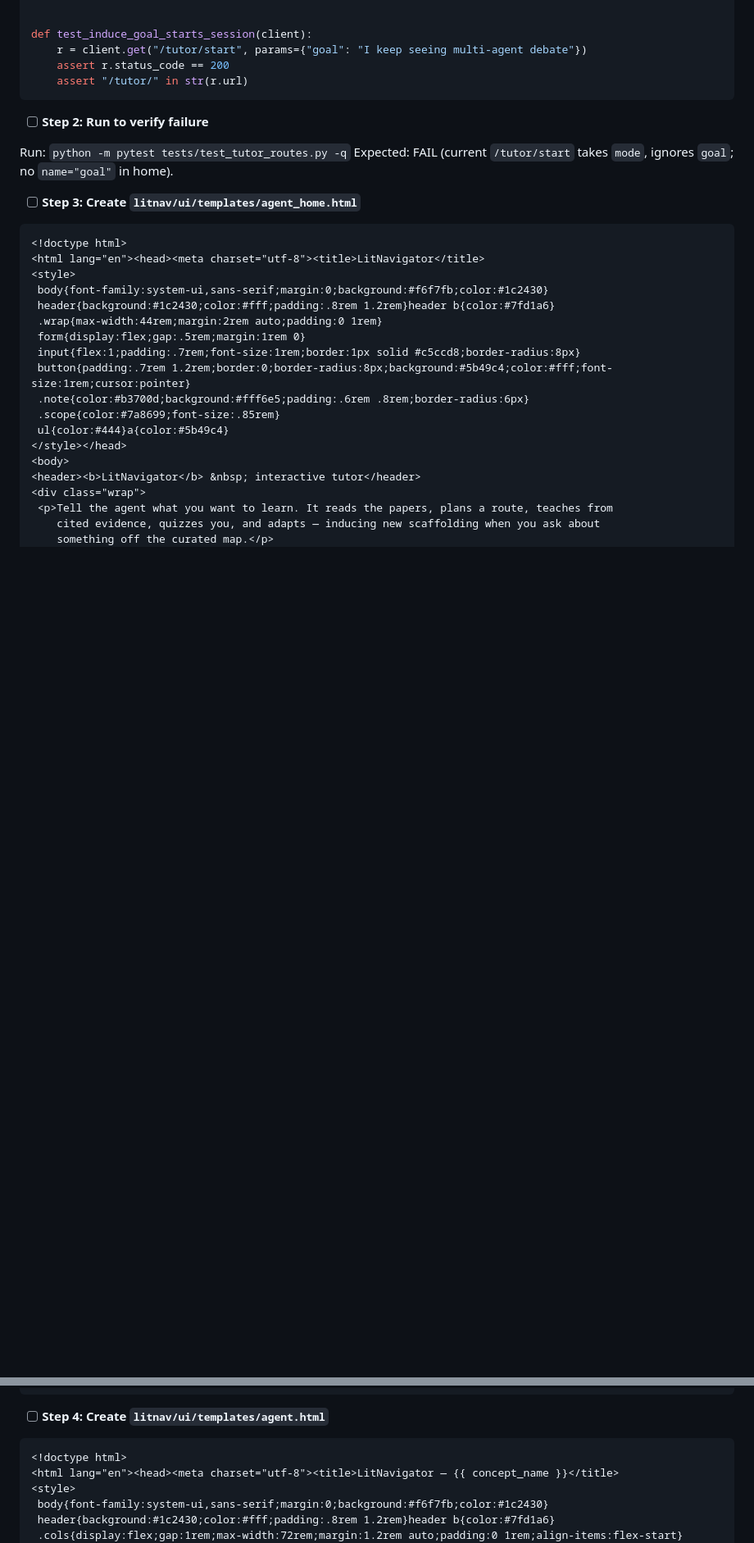
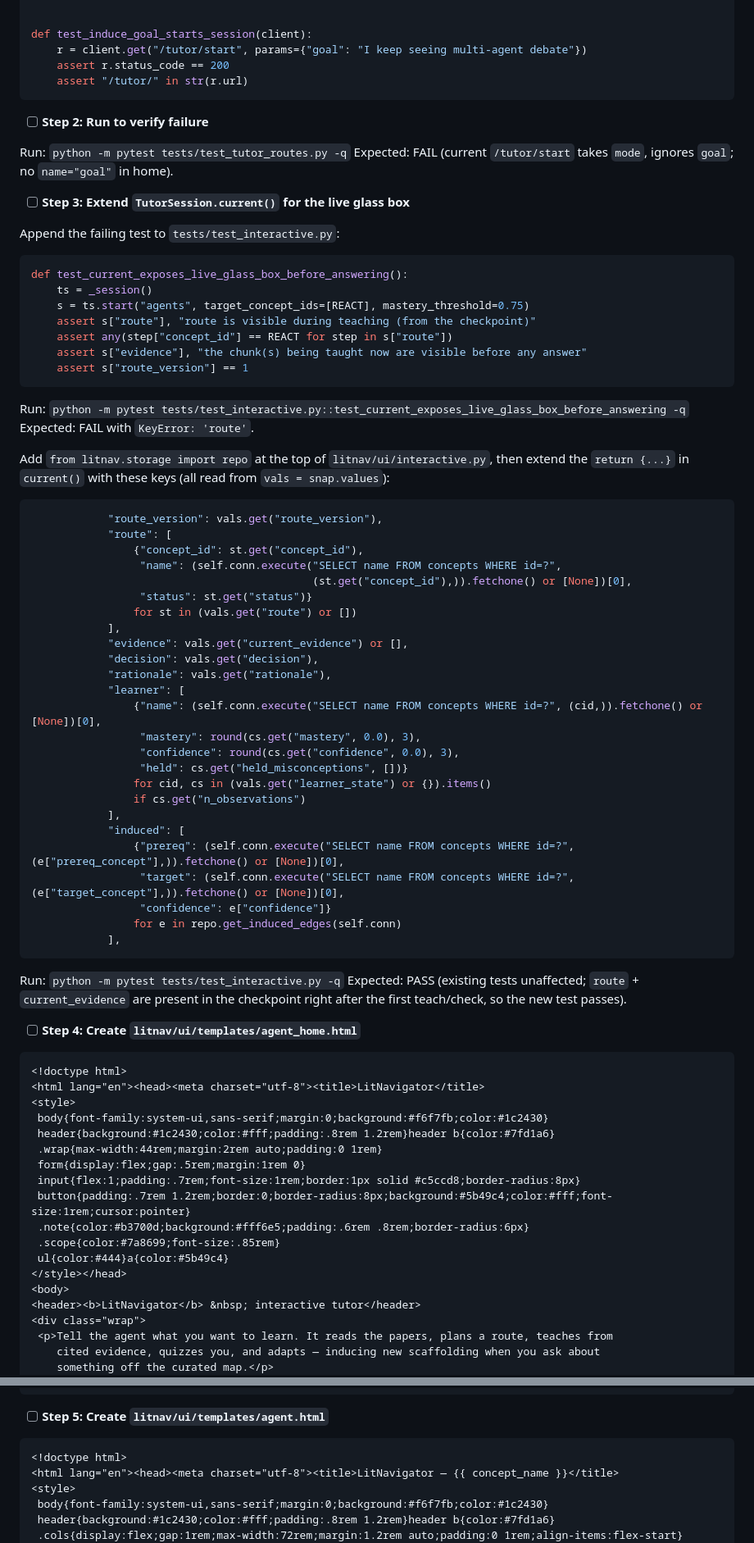
Before and after one commit to The-Architect-3906/LitNavigator, a Markdown page: docs/2026-06-17-competition-push.md, 2 parts joined by grey strips. Shown at 82% size. GitHub-like rendering; blank space fills up the shorter version.

````diff
--- a/docs/2026-06-17-competition-push.md
+++ b/docs/2026-06-17-competition-push.md
@@ -319,7 +331,59 @@ def test_induce_goal_starts_session(client):
 Run: `python -m pytest tests/test_tutor_routes.py -q`
 Expected: FAIL (current `/tutor/start` takes `mode`, ignores `goal`; no `name="goal"` in home).
 
-- [ ] **Step 3: Create `litnav/ui/templates/agent_home.html`**
+- [ ] **Step 3: Extend `TutorSession.current()` for the live glass box**
+
+Append the failing test to `tests/test_interactive.py`:
+
+```python
+def test_current_exposes_live_glass_box_before_answering():
+    ts = _session()
+    s = ts.start("agents", target_concept_ids=[REACT], mastery_threshold=0.75)
+    assert s["route"], "route is visible during teaching (from the checkpoint)"
+    assert any(step["concept_id"] == REACT for step in s["route"])
+    assert s["evidence"], "the chunk(s) being taught now are visible before any answer"
+    assert s["route_version"] == 1
+```
+
+Run: `python -m pytest tests/test_interactive.py::test_current_exposes_live_glass_box_before_answering -q`
+Expected: FAIL with `KeyError: 'route'`.
+
+Add `from litnav.storage import repo` at the top of `litnav/ui/interactive.py`, then extend
+the `return {...}` in `current()` with these keys (all read from `vals = snap.values`):
+
+```python
+            "route_version": vals.get("route_version"),
+            "route": [
+                {"concept_id": st.get("concept_id"),
+                 "name": (self.conn.execute("SELECT name FROM concepts WHERE id=?",
+                                            (st.get("concept_id"),)).fetchone() or [None])[0],
+                 "status": st.get("status")}
+                for st in (vals.get("route") or [])
+            ],
+            "evidence": vals.get("current_evidence") or [],
+            "decision": vals.get("decision"),
+            "rationale": vals.get("rationale"),
+            "learner": [
+                {"name": (self.conn.execute("SELECT name FROM concepts WHERE id=?", (cid,)).fetchone() or [None])[0],
+                 "mastery": round(cs.get("mastery", 0.0), 3),
+                 "confidence": round(cs.get("confidence", 0.0), 3),
+                 "held": cs.get("held_misconceptions", [])}
+                for cid, cs in (vals.get("learner_state") or {}).items()
+                if cs.get("n_observations")
+            ],
+            "induced": [
+                {"prereq": (self.conn.execute("SELECT name FROM concepts WHERE id=?", (e["prereq_concept"],)).fetchone() or [None])[0],
+                 "target": (self.conn.execute("SELECT name FROM concepts WHERE id=?", (e["target_concept"],)).fetchone() or [None])[0],
+                 "confidence": e["confidence"]}
+                for e in repo.get_induced_edges(self.conn)
+            ],
+```
+
+Run: `python -m pytest tests/test_interactive.py -q`
+Expected: PASS (existing tests unaffected; `route` + `current_evidence` are present in the
+checkpoint right after the first teach/check, so the new test passes).
+
+- [ ] **Step 4: Create `litnav/ui/templates/agent_home.html`**
 
 ```html
 <!doctype html>
@@ -358,7 +422,7 @@ Expected: FAIL (current `/tutor/start` takes `mode`, ignores `goal`; no `name="g
 </div></body></html>
 ```
 
-- [ ] **Step 4: Create `litnav/ui/templates/agent.html`**
+- [ ] **Step 5: Create `litnav/ui/templates/agent.html`**
 
 ```html
 <!doctype html>
````
Also changed, not shown: other parts of docs/2026-06-17-competition-push.md (+48 -28 lines), docs/2026-06-17-competition-push-design.md (+13 -1 lines).
